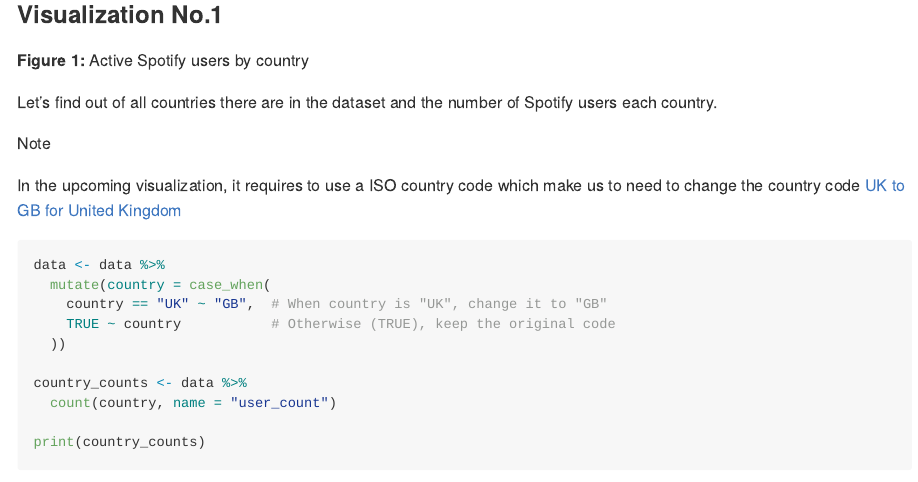
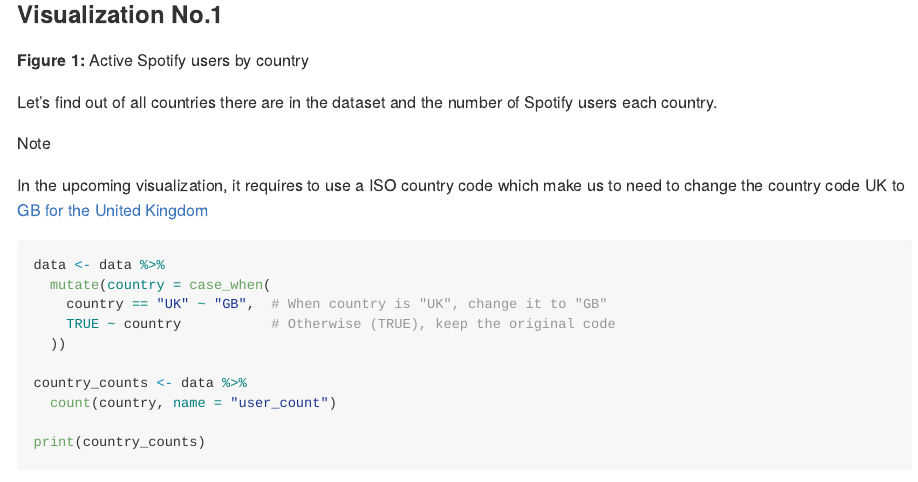
Before and after one commit to hedgehog-menn/nthu-fall2025-pba-final-project, a Quarto document (README.qmd): the page in a window 1100 px wide, from 4150 px down. The pictures show the output file README.md that the author committed with the source, drawn offline in the style of GitHub.

Commit message:
fix typo

````diff
--- a/README.qmd
+++ b/README.qmd
@@ -119,7 +119,7 @@
 Let's find out of all countries there are in the dataset and the number of Spotify users each country.
 
 ::: callout-note
-In the upcoming visualization, it requires to use a ISO country code which make us to need to change the country code [UK to GB for United Kingdom](https://www.iso.org/obp/ui/#iso:code:3166:GBhttps://www.iso.org/obp/ui/#iso:code:3166:GB)
+In the upcoming visualization, it requires to use a ISO country code which make us to need to change the country code UK to [GB for the United Kingdom](https://www.iso.org/obp/ui/#iso:code:3166:GBhttps://www.iso.org/obp/ui/#iso:code:3166:GB)
 :::
 
 ```{r}
````
Also changed, not shown: README.md.
